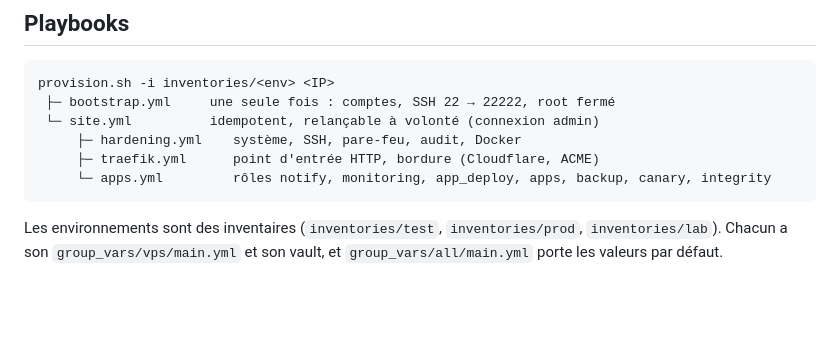
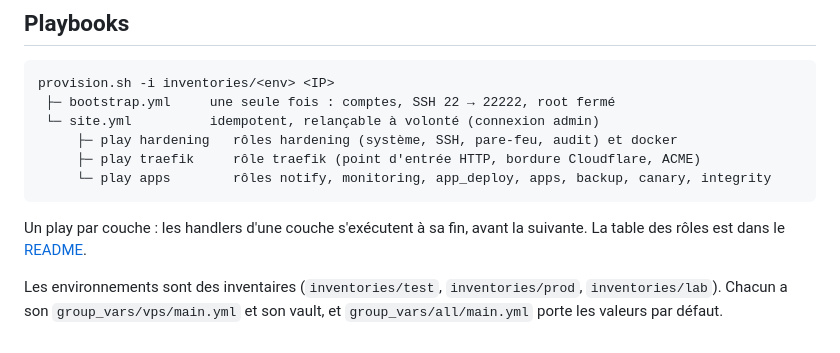
Before and after one commit to 09-C-UO/ansible-vps-provisioning, a Markdown page: docs/ARCHITECTURE.md, the part around the change. Drawn GitHub-style; blank space fills up the shorter version.

````diff
--- a/docs/ARCHITECTURE.md
+++ b/docs/ARCHITECTURE.md
@@ -94,9 +94,11 @@ La règle générale : **ce qui décide de ce qui s'exécute appartient à root,
 provision.sh -i inventories/<env> <IP>
  ├─ bootstrap.yml     une seule fois : comptes, SSH 22 → 22222, root fermé
  └─ site.yml          idempotent, relançable à volonté (connexion admin)
-     ├─ hardening.yml    système, SSH, pare-feu, audit, Docker
-     ├─ traefik.yml      point d'entrée HTTP, bordure (Cloudflare, ACME)
-     └─ apps.yml         rôles notify, monitoring, app_deploy, apps, backup, canary, integrity
+     ├─ play hardening   rôles hardening (système, SSH, pare-feu, audit) et docker
+     ├─ play traefik     rôle traefik (point d'entrée HTTP, bordure Cloudflare, ACME)
+     └─ play apps        rôles notify, monitoring, app_deploy, apps, backup, canary, integrity
 ```
 
+Un play par couche : les handlers d'une couche s'exécutent à sa fin, avant la suivante. La table des rôles est dans le [README](../README.md#structure-du-dépôt).
+
 Les environnements sont des inventaires (`inventories/test`, `inventories/prod`, `inventories/lab`). Chacun a son `group_vars/vps/main.yml` et son vault, et `group_vars/all/main.yml` porte les valeurs par défaut.
````
Also changed, not shown: README.md (+26 -3 lines).
